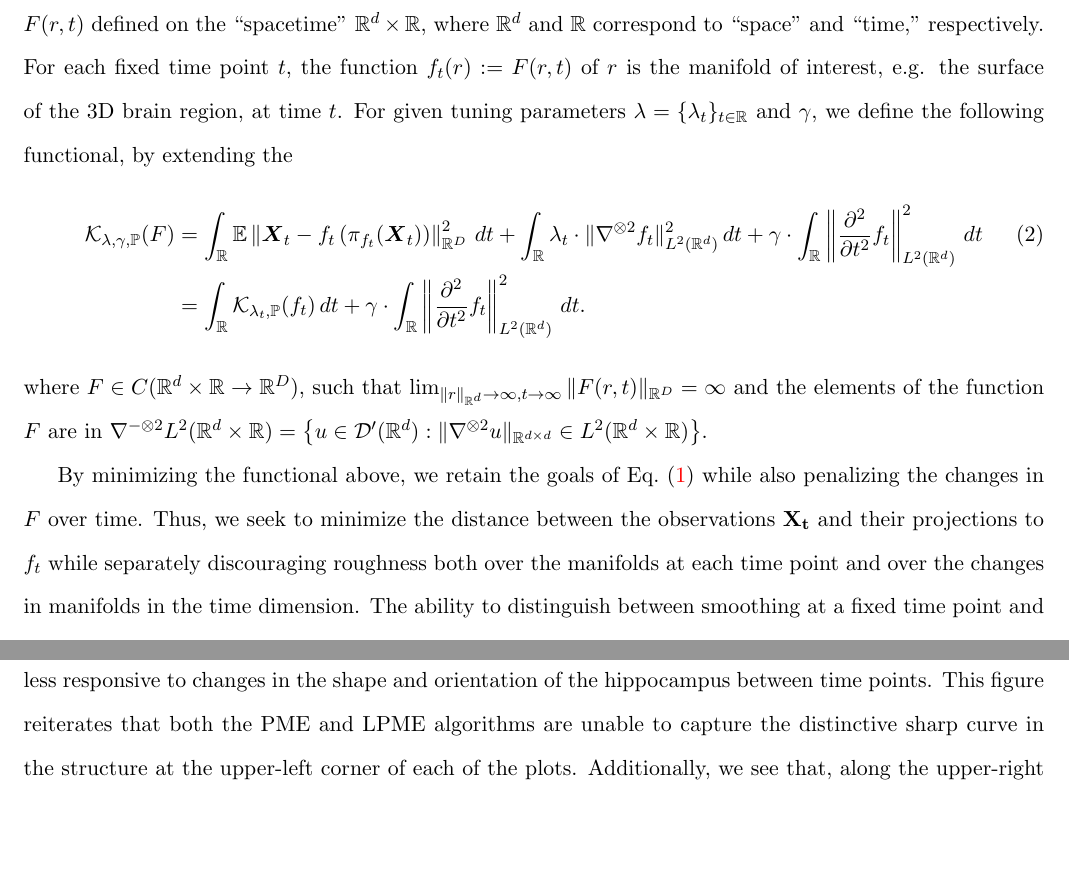
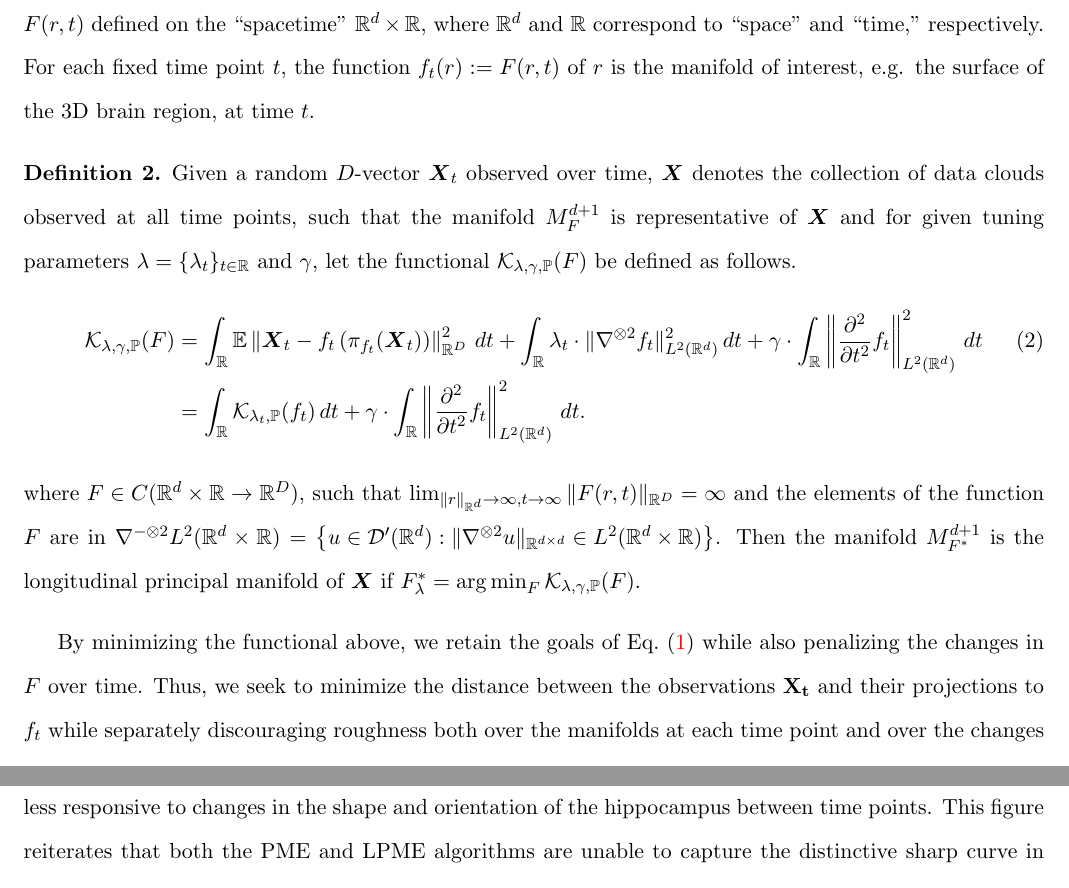
Before and after one commit to rjzielinski/lpme-project, a LaTeX document (paper/main.tex): two parts of pages 6 and 18 of 26, joined at a grey line, cut so that both start at the same text, the shorter picture padded with empty space. Compiled offline with pdfLaTeX.

Commit message:
Updates from Overleaf

```diff
--- a/paper/main.tex
+++ b/paper/main.tex
@@ -138,13 +138,16 @@ To give a more general representation of this problem, let $\left\{x_i\right\}_{
 
 \subsection{The Longitudinal Principal Manifold Framework}
 
-Suppose the $d$-dimensional manifold of interest depends on time $t$, which can be represented by a function $F(r,t)$ defined on the ``spacetime" $\mathbb{R}^d\times\mathbb{R}$, where $\mathbb{R}^d$ and $\mathbb{R}$ correspond to ``space" and ``time," respectively. For each fixed time point $t$, the function $f_t(r):=F(r,t)$ of $r$ is the manifold of interest, e.g. the surface of the 3D brain region, at time $t$. For given tuning parameters $\lambda=\{\lambda_t\}_{t\in\mathbb{R}}$ and $\gamma$, we define the following functional, by extending the
+Suppose the $d$-dimensional manifold of interest depends on time $t$, which can be represented by a function $F(r,t)$ defined on the ``spacetime" $\mathbb{R}^d\times\mathbb{R}$, where $\mathbb{R}^d$ and $\mathbb{R}$ correspond to ``space" and ``time," respectively. For each fixed time point $t$, the function $f_t(r):=F(r,t)$ of $r$ is the manifold of interest, e.g. the surface of the 3D brain region, at time $t$.
+\begin{definition}
+  \label{def:lpme} Given a random $D$-vector $\boldsymbol{X}_t$ observed over time, $\boldsymbol{X}$ denotes the collection of data clouds observed at all time points, such that the manifold $M_F^{d+1}$ is representative of $\boldsymbol{X}$ and for given tuning parameters $\lambda=\{\lambda_t\}_{t\in\mathbb{R}}$ and $\gamma$, let the functional $\mathcal{K}_{\lambda, \gamma, \mathbb{P}}(F)$ be defined as follows.
 \begin{align}
   \mathcal{K}_{\lambda, \gamma, \mathbb{P}}(F) &= \int_\mathbb{R} \mathbb{E}\left\|\boldsymbol{X}_t - f_t\left(\pi_{f_t}(\boldsymbol{X}_t)\right)\right\|_{\mathbb{R}^{D}}^2 \, dt + \int_\mathbb{R} \lambda_t \cdot\|\nabla^{\otimes 2}f_t\|_{L^2(\mathbb{R}^{d})}^2 \, dt + \gamma\cdot \int_{\mathbb{R}}\left\|\frac{\partial^2}{\partial t^2}f_t\right\|_{L^2(\mathbb{R}^d)}^2 \, dt \label{eq:11} \\
   &= \int_{\mathbb{R}}\mathcal{K}_{\lambda_t, \mathbb{P}}(f_t) \, dt + \gamma \cdot \int_{\mathbb{R}}\left\|\frac{\partial^2}{\partial t^2}f_t\right\|_{L^2(\mathbb{R}^d)}^2 \, dt \nonumber
-.\end{align}
-where $F \in C(\mathbb{R}^{d}\times\mathbb{R} \to \mathbb{R}^{D})$, such that $\lim_{\|r\|_{\mathbb{R}^{d}} \to \infty, t \to \infty}\|F(r,t)\|_{\mathbb{R}^{D}} = \infty$ and the elements of the function $F$ are in $\nabla^{-\otimes 2}L^2(\mathbb{R}^{d}\times\mathbb{R}) = \left\{u \in \mathcal{D}'(\mathbb{R}^{d}): \|\nabla^{\otimes 2} u\|_{\mathbb{R}^{d \times d}} \in L^2(\mathbb{R}^{d}\times\mathbb{R})\right\}$.
-
+.\label{eq:newKappa}
+\end{align}
+where $F \in C(\mathbb{R}^{d}\times\mathbb{R} \to \mathbb{R}^{D})$, such that $\lim_{\|r\|_{\mathbb{R}^{d}} \to \infty, t \to \infty}\|F(r,t)\|_{\mathbb{R}^{D}} = \infty$ and the elements of the function $F$ are in $\nabla^{-\otimes 2}L^2(\mathbb{R}^{d}\times\mathbb{R}) = \left\{u \in \mathcal{D}'(\mathbb{R}^{d}): \|\nabla^{\otimes 2} u\|_{\mathbb{R}^{d \times d}} \in L^2(\mathbb{R}^{d}\times\mathbb{R})\right\}$. Then the manifold $M_{F^{*}}^{d+1}$ is the longitudinal principal manifold of $\boldsymbol{X}$ if $F_{\lambda}^{*} = \argmin_{F}\mathcal{K}_{\lambda, \gamma, \mathbb{P}}(F)$.
+\end{definition}
 By minimizing the functional above, we retain the goals of Eq.~\eqref{eq:5} while also penalizing the changes in $F$ over time. Thus, we seek to minimize the distance between the observations $\mathbf{X_t}$ and their projections to $f_t$ while separately discouraging roughness both over the manifolds at each time point and over the changes in manifolds in the time dimension. The ability to distinguish between smoothing at a fixed time point and smoothing over time differentiates this approach from a thin plate spline, which would smooth over both the manifold and time jointly. Using separate smoothing parameters provides additional flexibility in situations where a manifold with a high level of roughness shows minimal changes over time, or vice versa.
 
 
```
